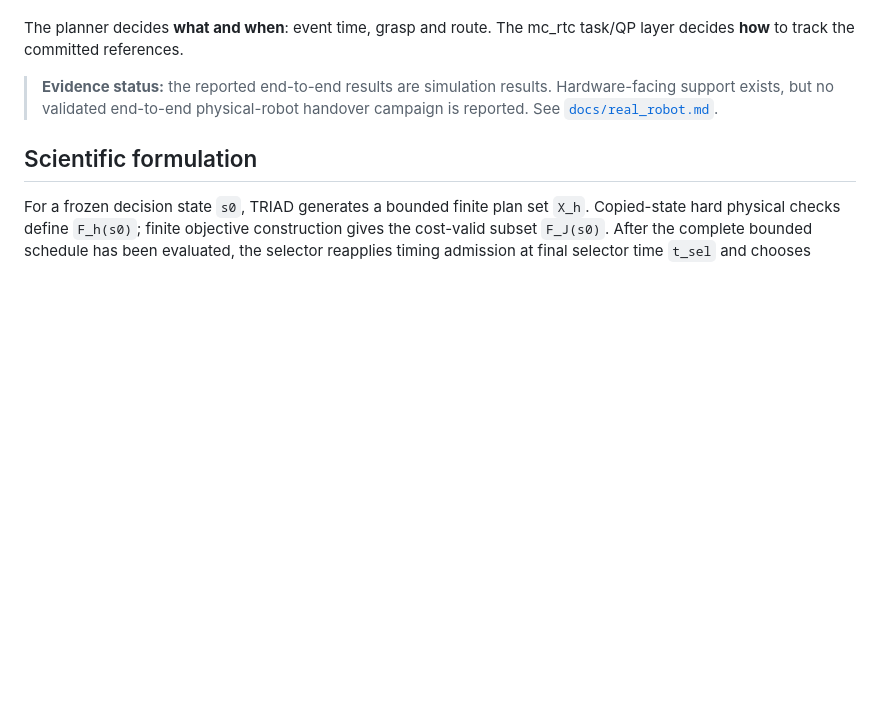
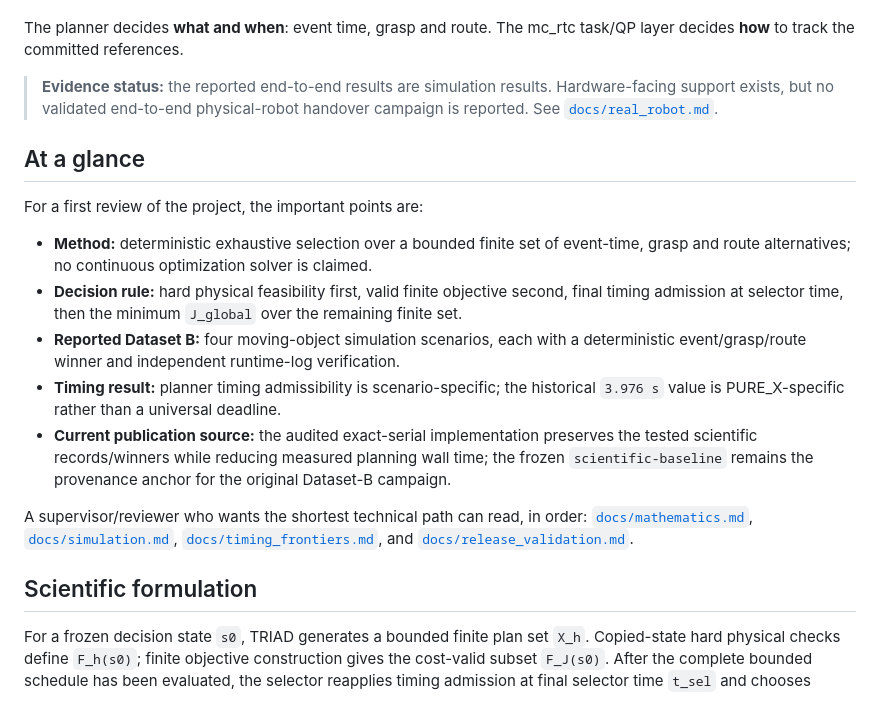
Before and after one commit to harryjavadinia-creator/TRIAD-handover-controller, a Markdown page: README.md, the part around the change. GitHub-like rendering; blank space fills up the shorter version.

Commit message:
Improve supervisor-facing README entry point

```diff
--- a/README.md
+++ b/README.md
@@ -9,6 +9,18 @@ TRIAD predicts a bounded set of future object-presentation events, evaluates com
 The planner decides **what and when**: event time, grasp and route. The mc_rtc task/QP layer decides **how** to track the committed references.
 
 > **Evidence status:** the reported end-to-end results are simulation results. Hardware-facing support exists, but no validated end-to-end physical-robot handover campaign is reported. See [`docs/real_robot.md`](docs/real_robot.md).
+
+## At a glance
+
+For a first review of the project, the important points are:
+
+- **Method:** deterministic exhaustive selection over a bounded finite set of event-time, grasp and route alternatives; no continuous optimization solver is claimed.
+- **Decision rule:** hard physical feasibility first, valid finite objective second, final timing admission at selector time, then the minimum `J_global` over the remaining finite set.
+- **Reported Dataset B:** four moving-object simulation scenarios, each with a deterministic event/grasp/route winner and independent runtime-log verification.
+- **Timing result:** planner timing admissibility is scenario-specific; the historical `3.976 s` value is PURE_X-specific rather than a universal deadline.
+- **Current publication source:** the audited exact-serial implementation preserves the tested scientific records/winners while reducing measured planning wall time; the frozen `scientific-baseline` remains the provenance anchor for the original Dataset-B campaign.
+
+A supervisor/reviewer who wants the shortest technical path can read, in order: [`docs/mathematics.md`](docs/mathematics.md), [`docs/simulation.md`](docs/simulation.md), [`docs/timing_frontiers.md`](docs/timing_frontiers.md), and [`docs/release_validation.md`](docs/release_validation.md).
 
 ## Scientific formulation
 
```
